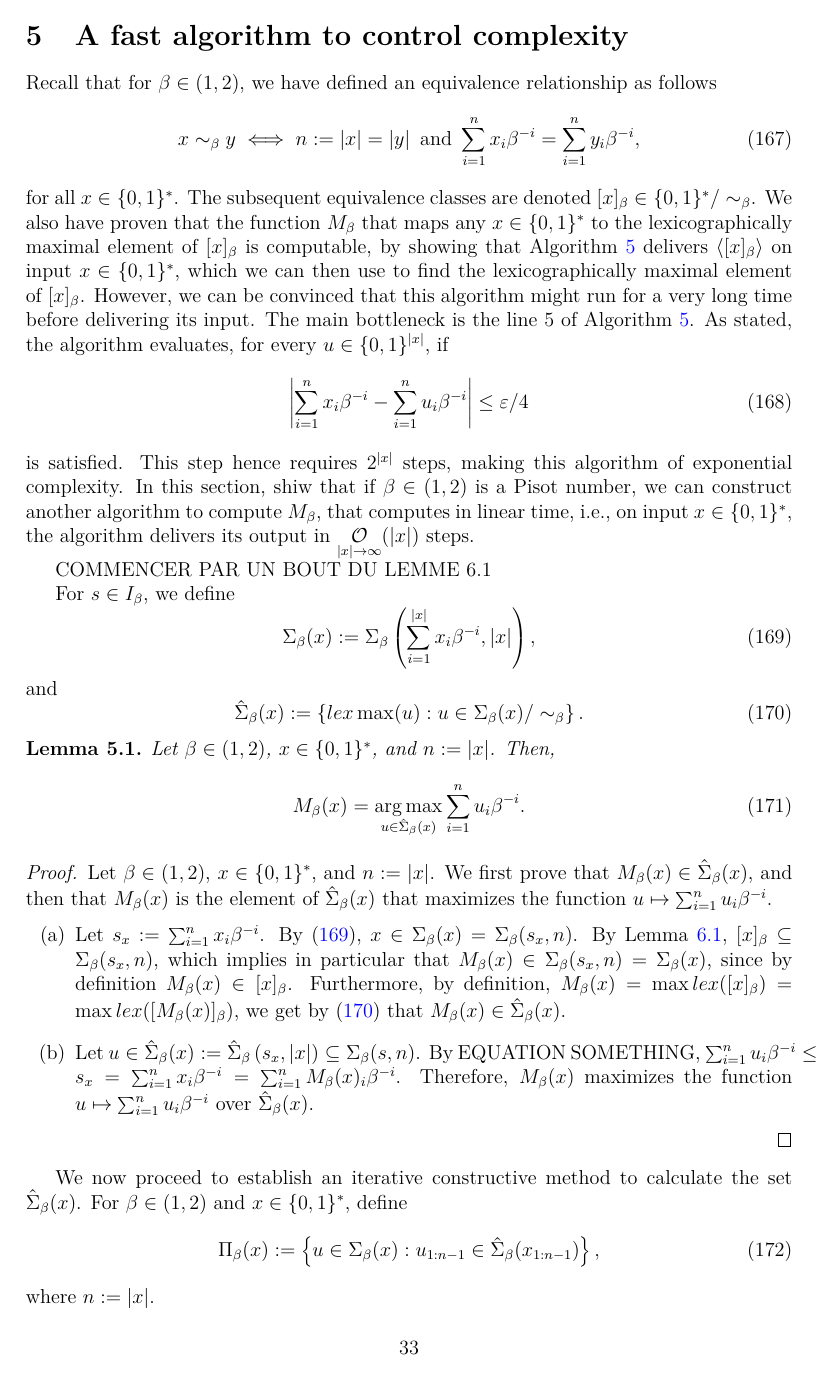
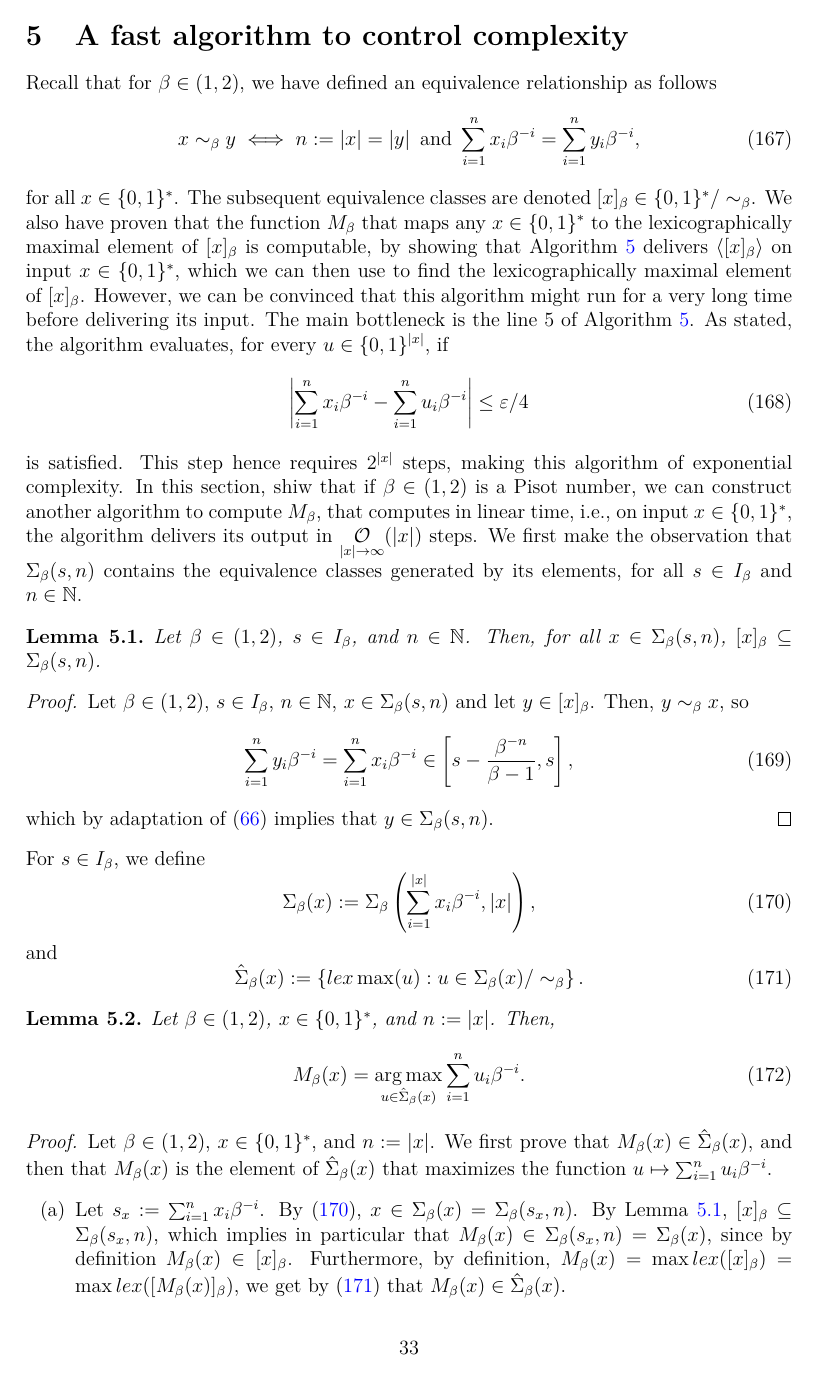
Before and after one commit to vabadie/Paper-1-Kolmogorov-complexity-beta-expansion, a LaTeX document (main.tex, which reads subfiles/algorithm_to_control_complexity.tex): page 33 of 60. Compiled offline with pdfLaTeX.

Commit message:
Cleaning the part on the fast algorithm

```diff
--- a/subfiles/algorithm_to_control_complexity.tex
+++ b/subfiles/algorithm_to_control_complexity.tex
@@ -11,10 +11,18 @@ for all $x \in \{0,1\}^\ast$. The subsequent equivalence classes are denoted $[x
     \left| \sum_{i=1}^n x_i \beta^{-i} - \sum_{i=1}^n u_i \beta^{-i}\right| \leq \varepsilon/4
 \end{equation}
 is satisfied. This step hence requires $2^{|x|}$ steps, making this algorithm of exponential complexity. In this section, shiw that if $\beta \in (1,2)$ is a Pisot number, we can construct another algorithm to compute $M_\beta$, that computes in linear time, i.e., on input $x \in \{0,1\}^\ast$, the algorithm delivers its output in $\bigOw[|x|]{x}$ steps.
-
-COMMENCER PAR UN BOUT DU LEMME 6.1
-
-For $s \in I_\beta$, we define
+We first make the observation that $\Sigma_\beta(s,n)$ contains the equivalence classes generated by its elements, for all $s \in I_\beta$ and $n \in \N$.
+\begin{lemma}\label{lem:sigma beta s n contains the equivalence classes}
+    Let $\beta \in (1,2)$, $s \in I_\beta$, and $n \in \N$. Then, for all $x \in \Sigma_\beta(s,n)$, $[x]_\beta \subseteq \Sigma_\beta(s,n)$.
+\end{lemma}
+\begin{proof}
+    Let $\beta \in (1,2)$, $s \in I_\beta$, $n \in \N$, $x \in \Sigma_\beta(s,n)$ and let $y \in [x]_\beta$. Then, $y \sim_\beta x$, so
+    \begin{equation}
+        \sum_{i=1}^n y_i \beta^{-i} = \sum_{i=1}^n x_i \beta^{-i} \in \left[ s - \frac{\beta^{-n}}{\beta-1}, s\right],
+    \end{equation}
+    which by adaptation of (\ref{eq:6:construction of a multivalued function computable wrt beta that maps beta expansions to binary expansions of a real number}) implies that $y \in \Sigma_\beta(s,n)$.
+\end{proof}
+\noindent For $s \in I_\beta$, we define
 % \begin{equation}\label{eq:definition set of lexicographically maximal elements of equivalence classes in beta expansions of s}
 %     \hat \Sigma_\beta(s,n) := \left\{ x \in \Sigma_\beta(s,n) : x = \max lex ([x]_\beta) \right\},
 % \end{equation}
@@ -34,13 +42,13 @@ and
 \begin{proof}
     Let $\beta \in (1,2)$, $x \in \{0,1\}^\ast$, and $n := \len x$. We first prove that $M_\beta(x) \in \hat \Sigma_\beta(x)$, and then that $M_\beta(x)$ is the element of $\hat \Sigma_\beta(x)$ that maximizes the function $u \mapsto \sum_{i=1}^n u_i \beta^{-i}$.
     \begin{enumerate}[label = (\alph*)]
-        \item Let $s_x := \sum_{i=1}^n x_i \beta^{-i}$. By (\ref{eq:definition set of beta expansions wrt to a binary sequence}), $x \in \Sigma_\beta(x) = \Sigma_\beta(s_x, n)$. By Lemma \ref{lem:the set of beta expansion is expressed as a union of consecutive equivalence classes}, $[x]_\beta \subseteq \Sigma_\beta(s_x,n)$, which implies in particular that $M_\beta(x) \in \Sigma_\beta(s_x,n) = \Sigma_\beta(x)$, since by definition $M_\beta(x) \in [x]_\beta$. Furthermore, by definition, $M_\beta(x) = \max lex ([x]_\beta) = \max lex ([M_\beta(x)]_\beta)$, we get by (\ref{eq:definition set of lexicographically maximal elements of equivalence classes in beta expansions of sum x beta -i}) that $M_\beta(x) \in \hat \Sigma_\beta(x)$.
-        \item Let $u \in \hat \Sigma_\beta(x) := \hat \Sigma_\beta\left(s_x, \len x\right) \subseteq \Sigma_\beta(s,n)$. By EQUATION SOMETHING, $\sum_{i=1}^n u_i \beta^{-i} \leq s_x = \sum_{i=1}^n x_i \beta^{-i} = \sum_{i=1}^n M_\beta(x)_i \beta^{-i}$. Therefore, $M_\beta(x)$ maximizes the function $u \mapsto \sum_{i=1}^n u_i \beta^{-i}$ over $\hat \Sigma_\beta(x)$.
+        \item Let $s_x := \sum_{i=1}^n x_i \beta^{-i}$. By (\ref{eq:definition set of beta expansions wrt to a binary sequence}), $x \in \Sigma_\beta(x) = \Sigma_\beta(s_x, n)$. By Lemma \ref{lem:sigma beta s n contains the equivalence classes}, $[x]_\beta \subseteq \Sigma_\beta(s_x,n)$, which implies in particular that $M_\beta(x) \in \Sigma_\beta(s_x,n) = \Sigma_\beta(x)$, since by definition $M_\beta(x) \in [x]_\beta$. Furthermore, by definition, $M_\beta(x) = \max lex ([x]_\beta) = \max lex ([M_\beta(x)]_\beta)$, we get by (\ref{eq:definition set of lexicographically maximal elements of equivalence classes in beta expansions of sum x beta -i}) that $M_\beta(x) \in \hat \Sigma_\beta(x)$.
+        \item Let $u \in \hat \Sigma_\beta(x) \subseteq \Sigma_\beta(x) = \Sigma_\beta(s_x, |x|)$. Then, by (\ref{eq:6:construction of a multivalued function computable wrt beta that maps beta expansions to binary expansions of a real number}), $\sum_{i=1}^n u_i \beta^{-i} \leq s_x = \sum_{i=1}^n x_i \beta^{-i} = \sum_{i=1}^n M_\beta(x)_i \beta^{-i}$. Therefore, $M_\beta(x)$ maximizes the function $u \mapsto \sum_{i=1}^n u_i \beta^{-i}$ over $\hat \Sigma_\beta(x)$.
     \end{enumerate}
 \end{proof}
 
 We now proceed to establish an iterative constructive method to calculate the set $\hat \Sigma_\beta(x)$. For $\beta \in (1,2)$ and $x \in \{0,1\}^\ast$, define
-\begin{equation}
+\begin{equation}\label{eq:definition of pi beta, the transition set between sigma hat beta n and sigma hat beta n 1}
     \Pi_\beta(x) := \left\{u \in \Sigma_\beta(x) : u_{1:n-1} \in \hat \Sigma_\beta(x_{1:n-1})\right\},
 \end{equation}
 where $n := \len x$.
```
Also changed, not shown: subfiles/algorithm_to_control_complexity.tex (24 more changed lines).
